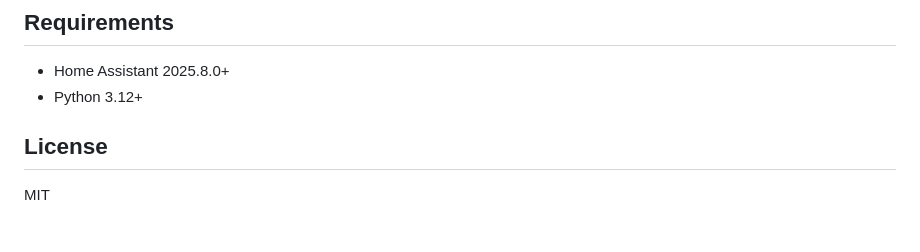
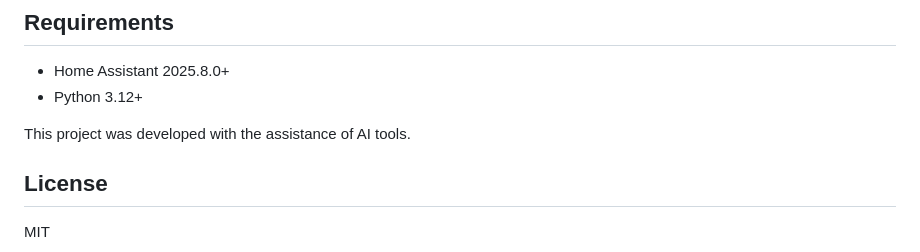
Before and after one commit to rusty4444/gatekeeper-ha, a Markdown page: README.md, the part around the change. Rendered like a GitHub page; blank space fills up the shorter version.

Commit message:
Add AI development credit to README

```diff
--- a/README.md
+++ b/README.md
@@ -144,6 +144,8 @@ pytest tests/
 - Home Assistant 2025.8.0+
 - Python 3.12+
 
+This project was developed with the assistance of AI tools.
+
 ## License
 
 MIT
```
